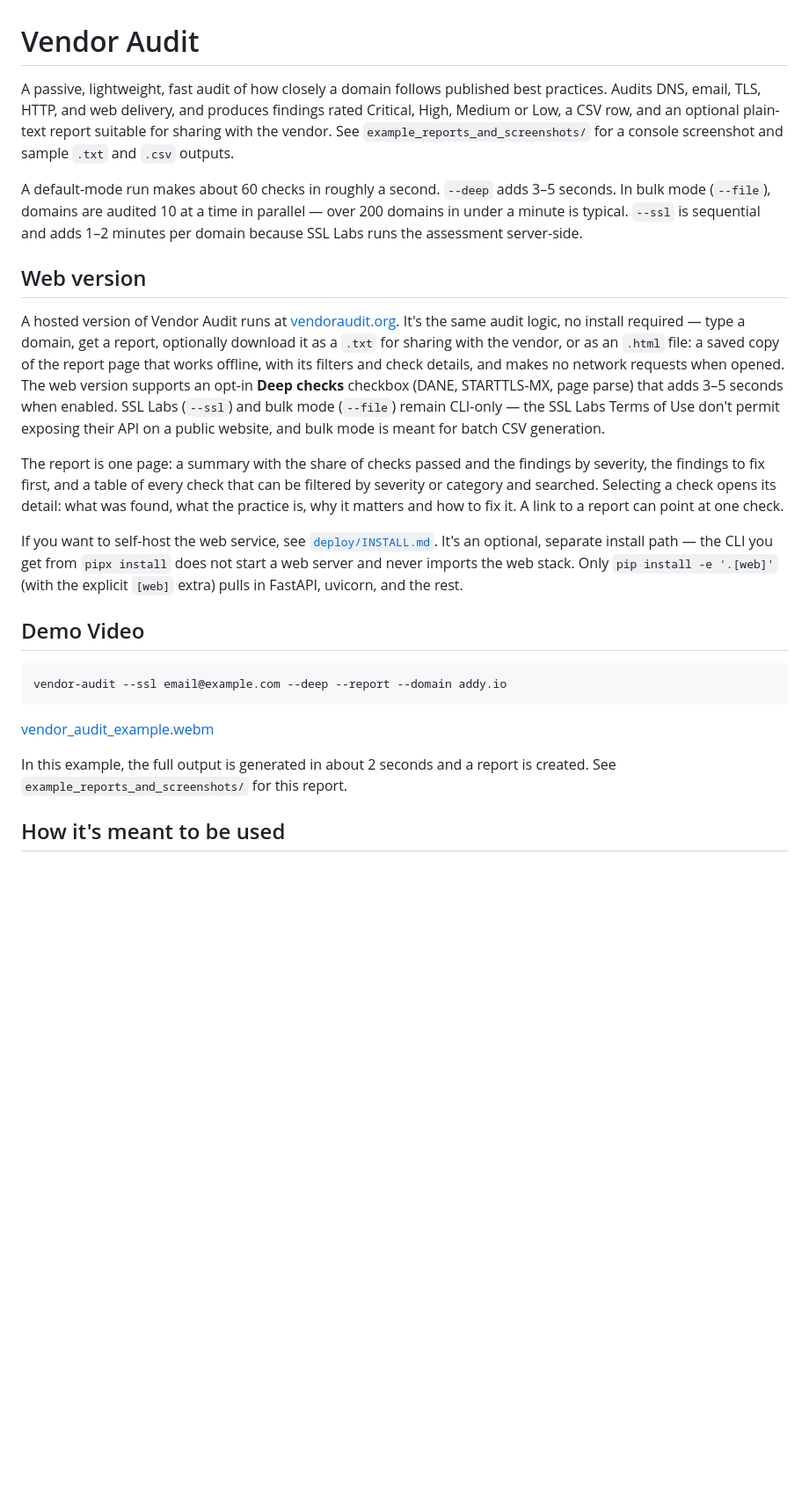
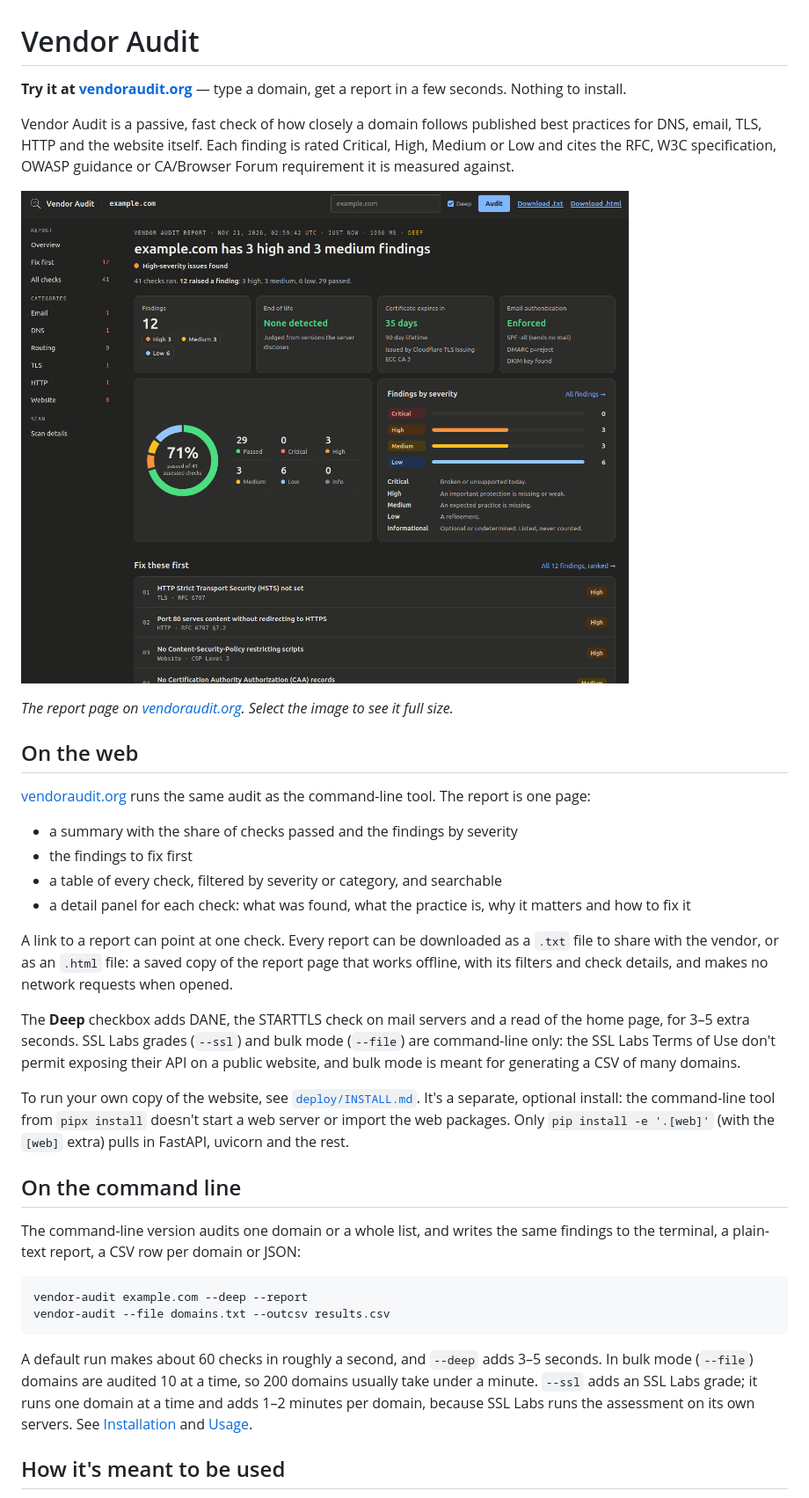
Before and after one commit to chrono1313/Vendor-Audit, a Markdown page: README.md, the part around the change. Shown at 88% size. Drawn GitHub-style; pictures changed too: docs/report-page.png (added); blank space fills up the shorter version.

Commit message:
README: website first, report-page screenshot in place of the demo video

````diff
--- a/README.md
+++ b/README.md
@@ -1,55 +1,64 @@
 # Vendor Audit
 
-A passive, lightweight, fast audit of how closely a domain follows
-published best practices. Audits DNS, email, TLS, HTTP, and web delivery,
-and produces findings rated Critical, High, Medium or Low, a CSV row, and
-an optional plain-text report suitable for sharing with the vendor.
-See `example_reports_and_screenshots/` for a console screenshot and
-sample `.txt` and `.csv` outputs.
+**Try it at [vendoraudit.org](https://vendoraudit.org)** — type a domain, get a
+report in a few seconds. Nothing to install.
 
-A default-mode run makes about 60 checks in roughly a second.
-`--deep` adds 3–5 seconds. In bulk mode (`--file`), domains are audited
-10 at a time in parallel — over 200 domains in under a minute is typical.
-`--ssl` is sequential and adds 1–2 minutes per domain because SSL Labs
-runs the assessment server-side.
+Vendor Audit is a passive, fast check of how closely a domain follows
+published best practices for DNS, email, TLS, HTTP and the website itself.
+Each finding is rated Critical, High, Medium or Low and cites the RFC, W3C
+specification, OWASP guidance or CA/Browser Forum requirement it is measured
+against.
 
-## Web version
+<a href="docs/report-page.png"><img src="docs/report-page.png" width="720" alt="The vendoraudit.org report page: a headline with the finding counts, cards for end-of-life software, certificate expiry and email authentication, a ring showing 71% of checks passed, findings by severity, and a ranked list of findings to fix first."></a>
 
-A hosted version of Vendor Audit runs at
-[vendoraudit.org](https://vendoraudit.org). It's the same audit logic,
-no install required — type a domain, get a report, optionally download
-it as a `.txt` for sharing with the vendor, or as an `.html` file: a saved
+*The report page on [vendoraudit.org](https://vendoraudit.org). Select the
+image to see it full size.*
+
+## On the web
+
+[vendoraudit.org](https://vendoraudit.org) runs the same audit as the
+command-line tool. The report is one page:
+
+- a summary with the share of checks passed and the findings by severity
+- the findings to fix first
+- a table of every check, filtered by severity or category, and searchable
+- a detail panel for each check: what was found, what the practice is, why
+  it matters and how to fix it
+
+A link to a report can point at one check. Every report can be downloaded
+as a `.txt` file to share with the vendor, or as an `.html` file: a saved
 copy of the report page that works offline, with its filters and check
-details, and makes no network requests when opened. The web version supports an
-opt-in **Deep checks** checkbox (DANE, STARTTLS-MX, page parse) that
-adds 3–5 seconds when enabled. SSL Labs (`--ssl`) and bulk mode
-(`--file`) remain CLI-only — the SSL Labs Terms of Use don't permit
-exposing their API on a public website, and bulk mode is meant for
-batch CSV generation.
+details, and makes no network requests when opened.
 
-The report is one page: a summary with the share of checks passed and the
-findings by severity, the findings to fix first, and a table of every
-check that can be filtered by severity or category and searched. Selecting
-a check opens its detail: what was found, what the practice is, why it
-matters and how to fix it. A link to a report can point at one check.
+The **Deep** checkbox adds DANE, the STARTTLS check on mail servers and a
+read of the home page, for 3–5 extra seconds. SSL Labs grades (`--ssl`) and
+bulk mode (`--file`) are command-line only: the SSL Labs Terms of Use don't
+permit exposing their API on a public website, and bulk mode is meant for
+generating a CSV of many domains.
 
-If you want to self-host the web service, see
-[`deploy/INSTALL.md`](deploy/INSTALL.md). It's an optional, separate install
-path — the CLI you get from `pipx install` does not start a web server and
-never imports the web stack. Only `pip install -e '.[web]'` (with the
-explicit `[web]` extra) pulls in FastAPI, uvicorn, and the rest.
+To run your own copy of the website, see
+[`deploy/INSTALL.md`](deploy/INSTALL.md). It's a separate, optional install:
+the command-line tool from `pipx install` doesn't start a web server or
+import the web packages. Only `pip install -e '.[web]'` (with the `[web]`
+extra) pulls in FastAPI, uvicorn and the rest.
 
-## Demo Video
+## On the command line
+
+The command-line version audits one domain or a whole list, and writes the
+same findings to the terminal, a plain-text report, a CSV row per domain or
+JSON:
 
 ```bash
-vendor-audit --ssl email@example.com --deep --report --domain addy.io
+vendor-audit example.com --deep --report
+vendor-audit --file domains.txt --outcsv results.csv
 ```
 
-[vendor_audit_example.webm](https://github.com/user-attachments/assets/a35e5c2f-12ad-42db-957f-41ac44dee42d)
-
-In this example, the full output is generated in about 2 seconds and a report is created.
-See `example_reports_and_screenshots/` for this report.
-
+A default run makes about 60 checks in roughly a second, and `--deep` adds
+3–5 seconds. In bulk mode (`--file`) domains are audited 10 at a time, so
+200 domains usually take under a minute. `--ssl` adds an SSL Labs grade;
+it runs one domain at a time and adds 1–2 minutes per domain, because SSL
+Labs runs the assessment on its own servers. See
+[Installation](#installation) and [Usage](#usage).
 
 ## How it's meant to be used
 
````
